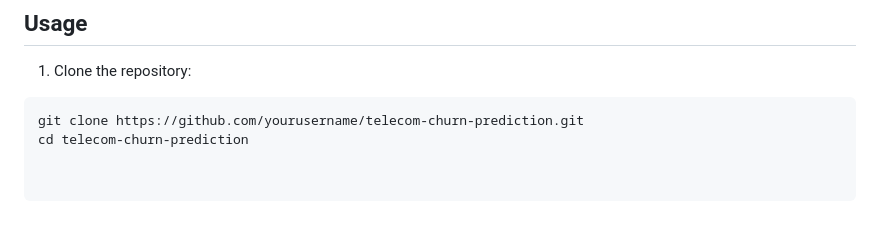
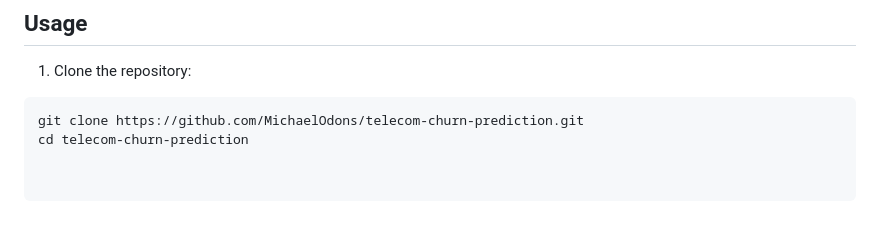
Before and after one commit to MichaelOdons/customer-churn-prediction, a Markdown page: README.md, the part around the change. GitHub-like rendering.

````diff
--- a/README.md
+++ b/README.md
@@ -117,5 +117,5 @@ Dataset used: `WA_Fn-UseC_-Telco-Customer-Churn.csv`
 ## Usage
 1. Clone the repository:
 ```bash
-git clone https://github.com/yourusername/telecom-churn-prediction.git
+git clone https://github.com/MichaelOdons/telecom-churn-prediction.git
 cd telecom-churn-prediction
````
